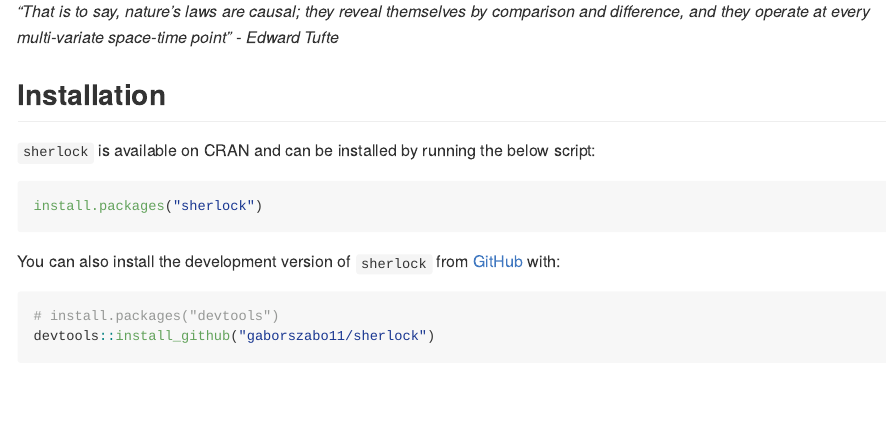
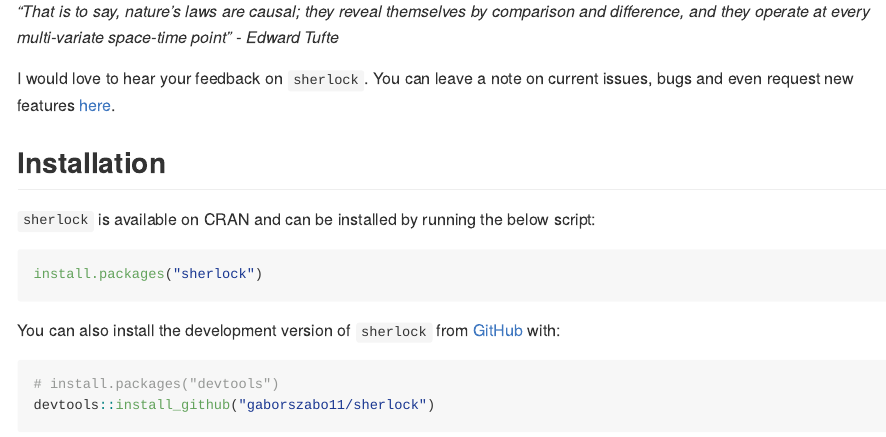
Before and after one commit to gaboraszabo/sherlock, an R Markdown document (README.Rmd): the page in a window 1100 px wide, from 200 px down. The pictures show the output file README.md that the author committed with the source, drawn offline in the style of GitHub.

Commit message:
added link to Issues

```diff
--- a/README.Rmd
+++ b/README.Rmd
@@ -26,6 +26,7 @@ The __{sherlock} R package__ provides powerful graphical displays and statistica
 _"That is to say, nature's laws are causal; they reveal themselves by comparison and difference, and they operate at every multi-variate space-time point" - Edward Tufte_
 
 
+I would love to hear your feedback on `sherlock`. You can leave a note on current issues, bugs and even request new features [here](https://github.com/gaboraszabo/sherlock/issues).
 
 
 
```
Also changed, not shown: README.md, 1 other file.
